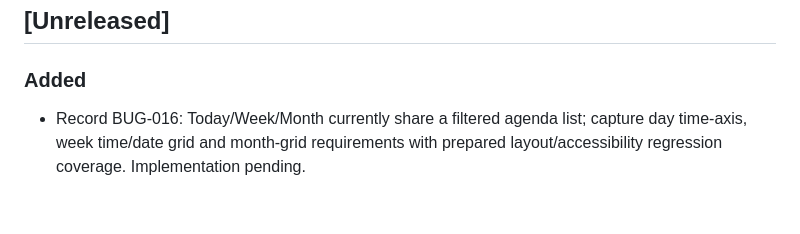
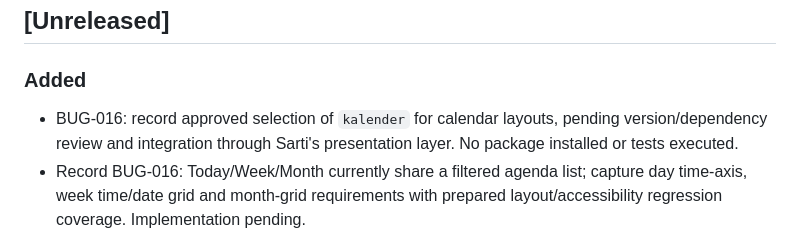
Before and after one commit to charan-varadharajan/sarti, a Markdown page: CHANGELOG.md, the part around the change. Drawn GitHub-style; blank space fills up the shorter version.

```diff
--- a/CHANGELOG.md
+++ b/CHANGELOG.md
@@ -21,6 +21,9 @@ Versioning follows [ADR-030](docs/architecture/adr/030-release-versioning.md) an
 ## [Unreleased]
 
 ### Added
+- BUG-016: record approved selection of `kalender` for calendar layouts, pending
+  version/dependency review and integration through Sarti's presentation layer.
+  No package installed or tests executed.
 - Record BUG-016: Today/Week/Month currently share a filtered agenda list;
   capture day time-axis, week time/date grid and month-grid requirements with
   prepared layout/accessibility regression coverage. Implementation pending.
```
Also changed, not shown: docs/engineering/BUGS.md (+12 -1 lines), docs/engineering/DEPENDENCY-GOVERNANCE.md (+11 -0 lines).
